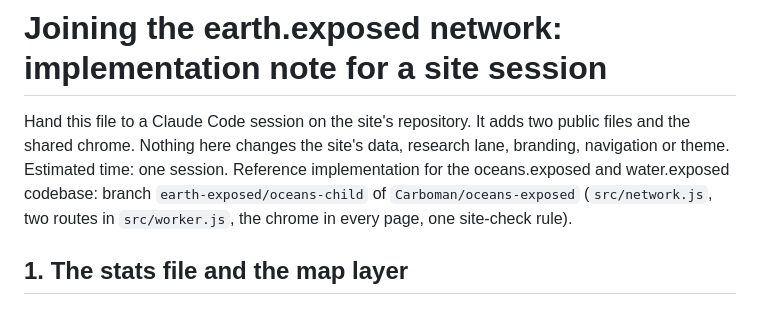
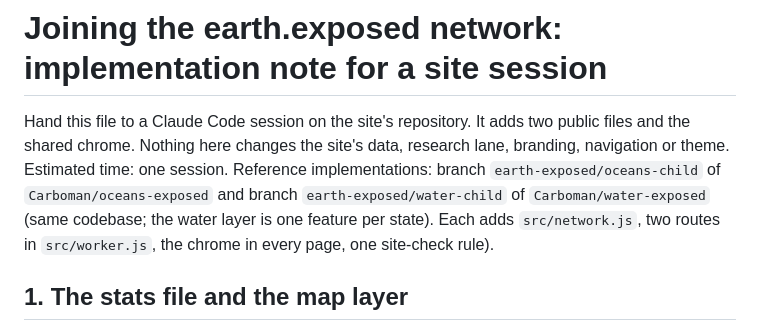
Before and after one commit to Carboman/oceans-exposed, a Markdown page: docs/CHILD_SITE_NOTE.md, the part around the change. Rendered like a GitHub page.

Commit message:
Plan and child note: name the water.exposed reference branch
Co-Authored-By: Claude Fable 5.1 <noreply@anthropic.com>
Claude-Session: https://claude.ai/code/session_01PB8B8W5sPMf3kkhs52694C

```diff
--- a/docs/CHILD_SITE_NOTE.md
+++ b/docs/CHILD_SITE_NOTE.md
@@ -2,8 +2,9 @@
 
 Hand this file to a Claude Code session on the site's repository. It adds two public files and the shared chrome.
 Nothing here changes the site's data, research lane, branding, navigation or theme. Estimated time: one session.
-Reference implementation for the oceans.exposed and water.exposed codebase: branch `earth-exposed/oceans-child` of
-`Carboman/oceans-exposed` (`src/network.js`, two routes in `src/worker.js`, the chrome in every page, one site-check
+Reference implementations: branch `earth-exposed/oceans-child` of `Carboman/oceans-exposed` and branch
+`earth-exposed/water-child` of `Carboman/water-exposed` (same codebase; the water layer is one feature per state). Each adds
+`src/network.js`, two routes in `src/worker.js`, the chrome in every page, one site-check
 rule).
 
 ## 1. The stats file and the map layer
```
Also changed, not shown: docs/PLAN.md (+2 -2 lines).
